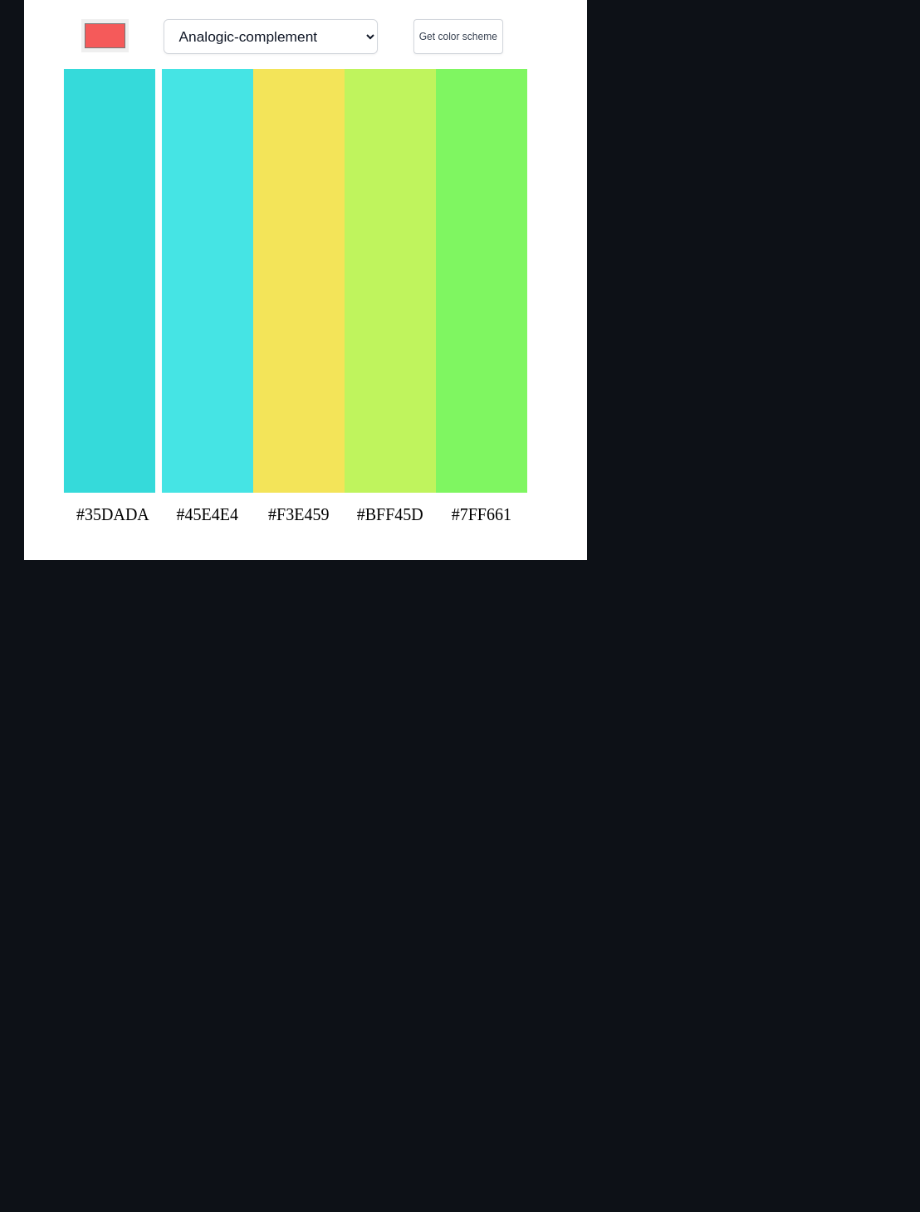
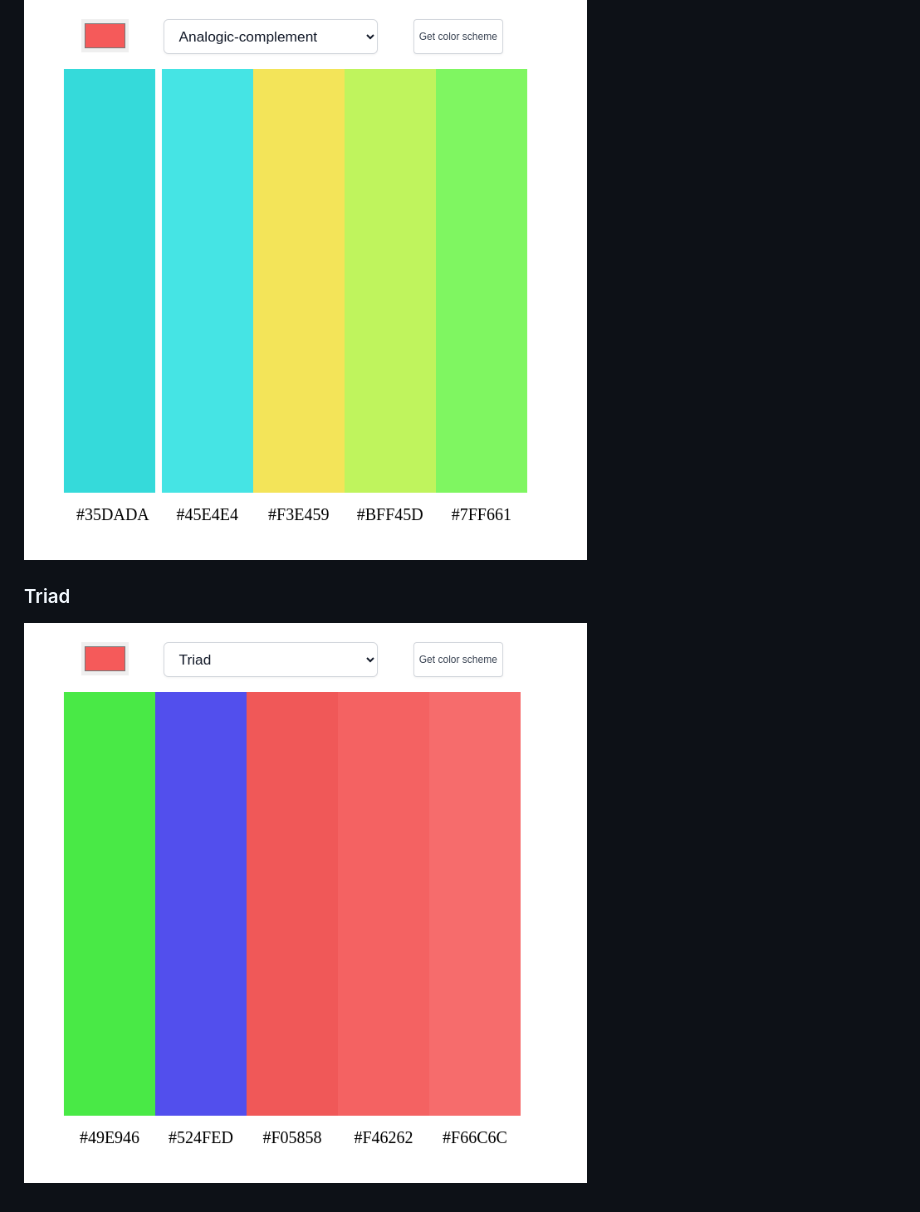
Before and after one commit to MastooraTurkmen/Color-Scheme, a Markdown page: README.md, the part around the change. Rendered like a GitHub page; pictures changed too: image-6.png (added); blank space fills up the shorter version.

Commit message:
adding screenshots

```diff
--- a/README.md
+++ b/README.md
@@ -46,3 +46,8 @@ This is my another project which is about  color scheme. In this site you can ge
 ### Analogic-complement
 
 ![Alt text](image-5.png)
+
+
+### Triad
+
+![Alt text](image-6.png)
```
